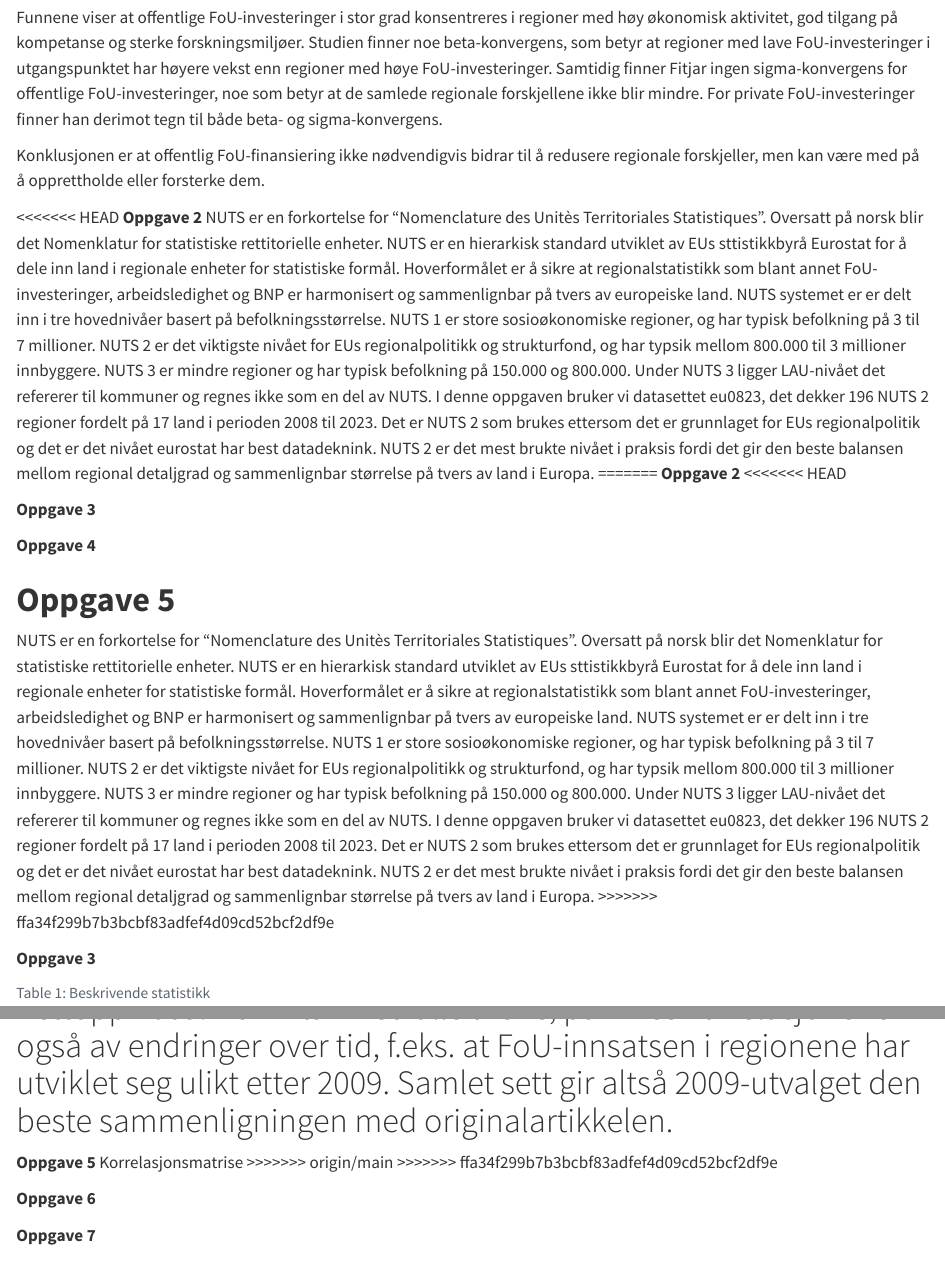
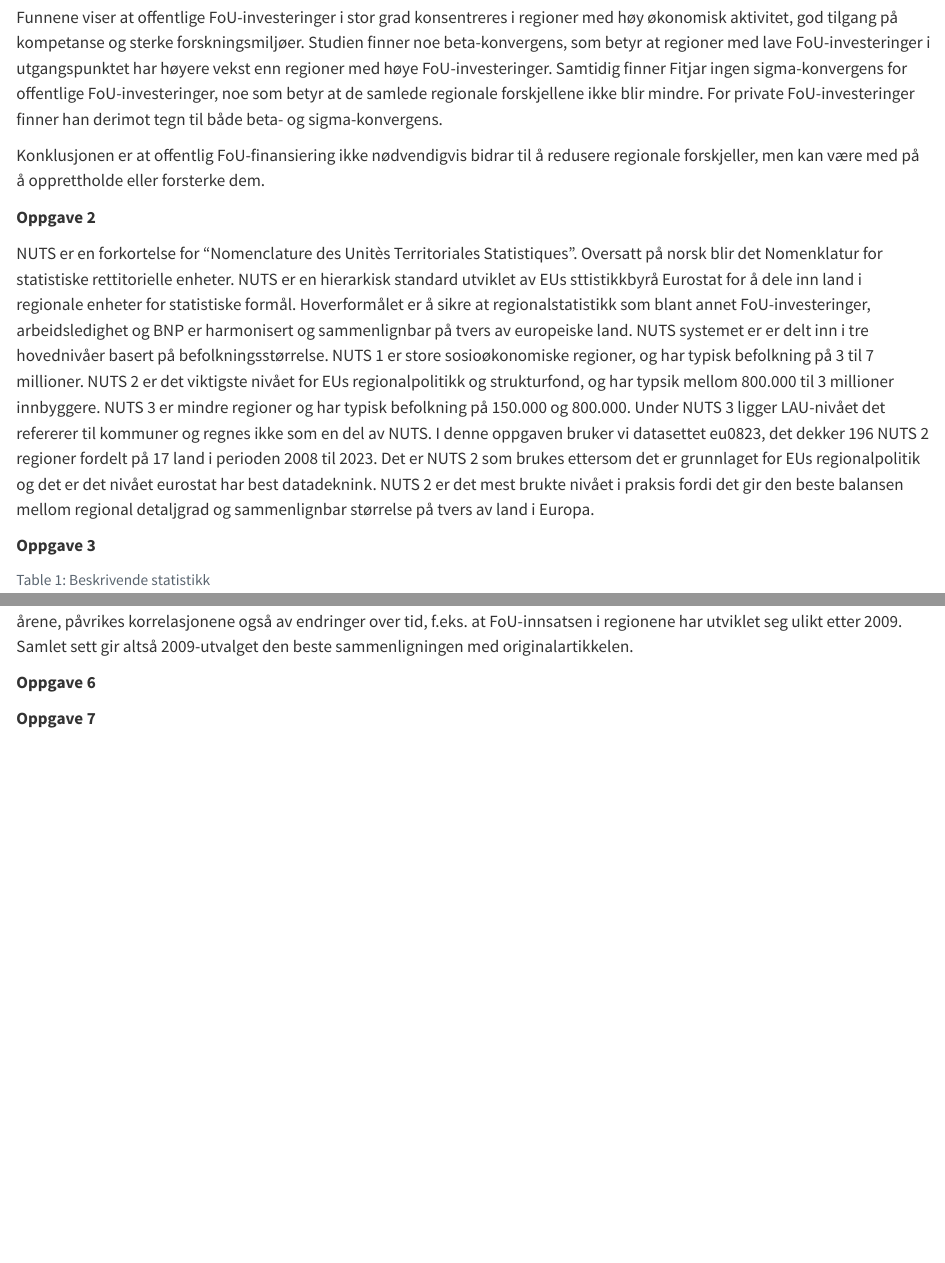
Before and after one commit to agjest/ArbkOko_VH, a Quarto document (Arbeidskrav_Okonometri.qmd): the page in a window 1100 px wide, from 600 px down, and a second part further down, joined at a grey line. Rendered offline with R 4.5, knitr and Pandoc in place of Quarto, with nearby package versions; some code elsewhere in the file could not run offline.

Commit message:
fikset konflikt

````diff
--- a/Arbeidskrav_Okonometri.qmd
+++ b/Arbeidskrav_Okonometri.qmd
@@ -33,22 +33,13 @@ Funnene viser at offentlige FoU-investeringer i stor grad konsentreres i regione
 
 Konklusjonen er at offentlig FoU-finansiering ikke nødvendigvis bidrar til å redusere regionale forskjeller, men kan være med på å opprettholde eller forsterke dem.
 
-<<<<<<< HEAD
-**Oppgave 2** NUTS er en forkortelse for "Nomenclature des Unitès Territoriales Statistiques". Oversatt på norsk blir det Nomenklatur for statistiske rettitorielle enheter. NUTS er en hierarkisk standard utviklet av EUs sttistikkbyrå Eurostat for å dele inn land i regionale enheter for statistiske formål. Hoverformålet er å sikre at regionalstatistikk som blant annet FoU-investeringer, arbeidsledighet og BNP er harmonisert og sammenlignbar på tvers av europeiske land. NUTS systemet er er delt inn i tre hovednivåer basert på befolkningsstørrelse. NUTS 1 er store sosioøkonomiske regioner, og har typisk befolkning på 3 til 7 millioner. NUTS 2 er det viktigste nivået for EUs regionalpolitikk og strukturfond, og har typsik mellom 800.000 til 3 millioner innbyggere. NUTS 3 er mindre regioner og har typisk befolkning på 150.000 og 800.000. Under NUTS 3 ligger LAU-nivået det refererer til kommuner og regnes ikke som en del av NUTS. I denne oppgaven bruker vi datasettet eu0823, det dekker 196 NUTS 2 regioner fordelt på 17 land i perioden 2008 til 2023. Det er NUTS 2 som brukes ettersom det er grunnlaget for EUs regionalpolitik og det er det nivået eurostat har best datadeknink. NUTS 2 er det mest brukte nivået i praksis fordi det gir den beste balansen mellom regional detaljgrad og sammenlignbar størrelse på tvers av land i Europa.
-=======
+
 **Oppgave 2**
-<<<<<<< HEAD
 
-**Oppgave 3**
-
-**Oppgave 4**
-
-**Oppgave 5**
-=======
 NUTS er en forkortelse for "Nomenclature des Unitès Territoriales Statistiques". Oversatt på norsk blir det Nomenklatur for statistiske rettitorielle enheter. NUTS er en hierarkisk standard utviklet av EUs sttistikkbyrå Eurostat for å dele inn land i regionale enheter for statistiske formål. Hoverformålet er å sikre at regionalstatistikk som blant annet FoU-investeringer, arbeidsledighet og BNP er harmonisert og sammenlignbar på tvers av europeiske land.
 NUTS systemet er er delt inn i tre hovednivåer basert på befolkningsstørrelse. NUTS 1 er store sosioøkonomiske regioner, og har typisk befolkning på 3 til 7 millioner. NUTS 2 er det viktigste nivået for EUs regionalpolitikk og strukturfond, og har typsik mellom 800.000 til 3 millioner innbyggere. NUTS 3 er mindre regioner og har typisk befolkning på 150.000 og 800.000. Under NUTS 3 ligger LAU-nivået det refererer til kommuner og regnes ikke som en del av NUTS.
 I denne oppgaven bruker vi datasettet eu0823, det dekker 196 NUTS 2 regioner fordelt på 17 land i perioden 2008 til 2023. Det er NUTS 2 som brukes ettersom det er grunnlaget for  EUs regionalpolitik og det er det nivået eurostat har best datadeknink. NUTS 2 er det mest brukte nivået i praksis fordi det gir den beste balansen mellom regional detaljgrad og sammenlignbar størrelse på tvers av land i Europa.
->>>>>>> ffa34f299b7b3bcbf83adfef4d09cd52bcf2df9e
+
 
 **Oppgave 3**
 
@@ -116,11 +106,6 @@ eu0823 |>
 ```
 
 Korrelasjonsmatrisen for hele perioden 2008-2023 samsvarer ikke bedre med tabell A.5 i @fitjar2025a enn matrisen for 2009. Det mest tydelige er at korrelasjonene som involverer FoU-variablene, blir mindre like orginalen. Korrelasjonen mellom offentlig FoU (pub_RD) og privat FoU (priv_RD) faller fra 0.50 til 0.41, mot 0.52 i artikkelen. Korrelasjonen mellom privat FoU og BNP per innbygger (GDP_log) øker fra 0.28 til 0.34, mot 0.23 hos Fitjar. Noen korrelasjoner kommer likevel nærmere orginalen, særlig de som gjelder utdanningsnivå (edu). Utdanningsnivå og hovedstadsregion (Capital) korrelerer nå 0.69 mot 0.70 og utdanningsnivå og BNP korrelerer 0.72 mot 0.69. Industrisysselsetting (Manuf) avviker fortsatt like mye, fordi variabelen måler antall sysselsatte og ikke andel. At 2009-matrisen samsvarer best, er som forventet, siden Fitjars tabell gjelder nettopp 2009. Når vi tar med alle årene, påvrikes korrelasjonene også av endringer over tid, f.eks. at FoU-innsatsen i regionene har utviklet seg ulikt etter 2009. Samlet sett gir altså 2009-utvalget den beste sammenligningen med originalartikkelen.
-=======
-**Oppgave 5**
-Korrelasjonsmatrise
->>>>>>> origin/main
->>>>>>> ffa34f299b7b3bcbf83adfef4d09cd52bcf2df9e
 
 **Oppgave 6**
 
````
Also changed, not shown: Arbeidskrav_Okonometri.html, Arbeidskrav_Okonometri.qmd (1 more changed lines).
